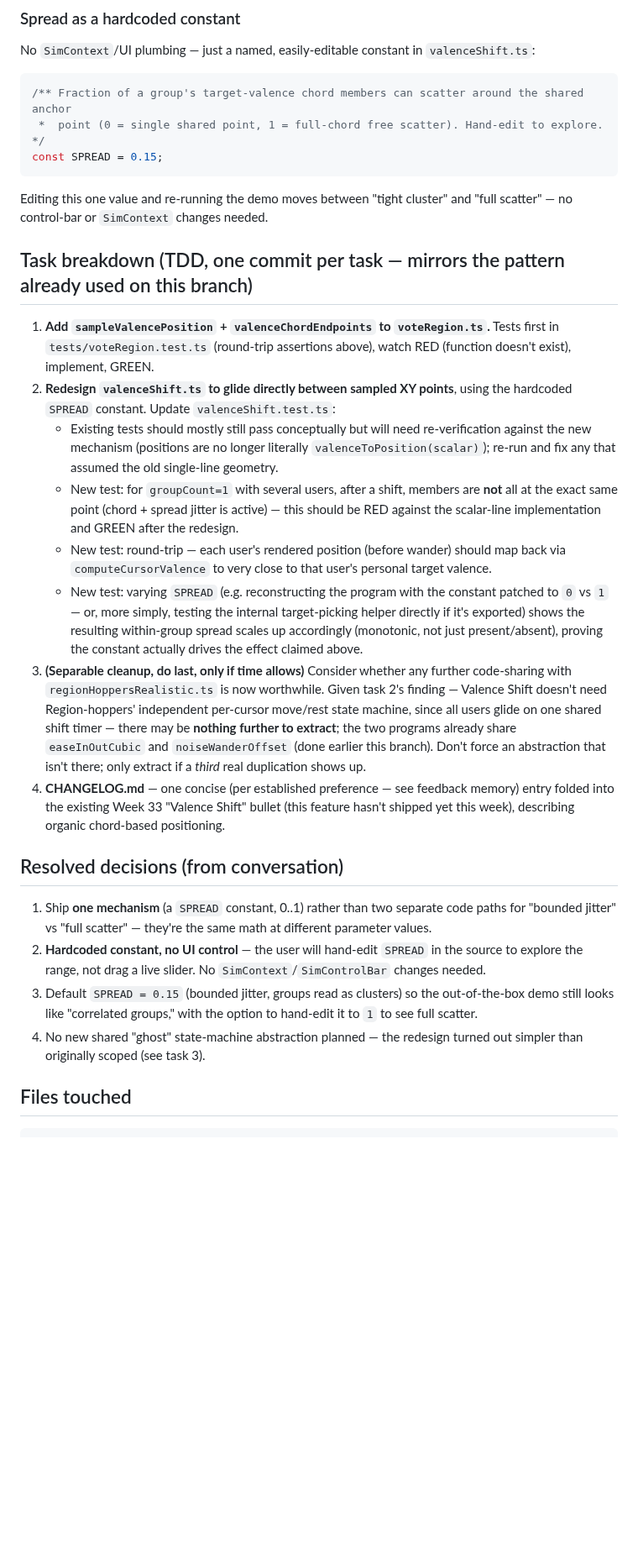
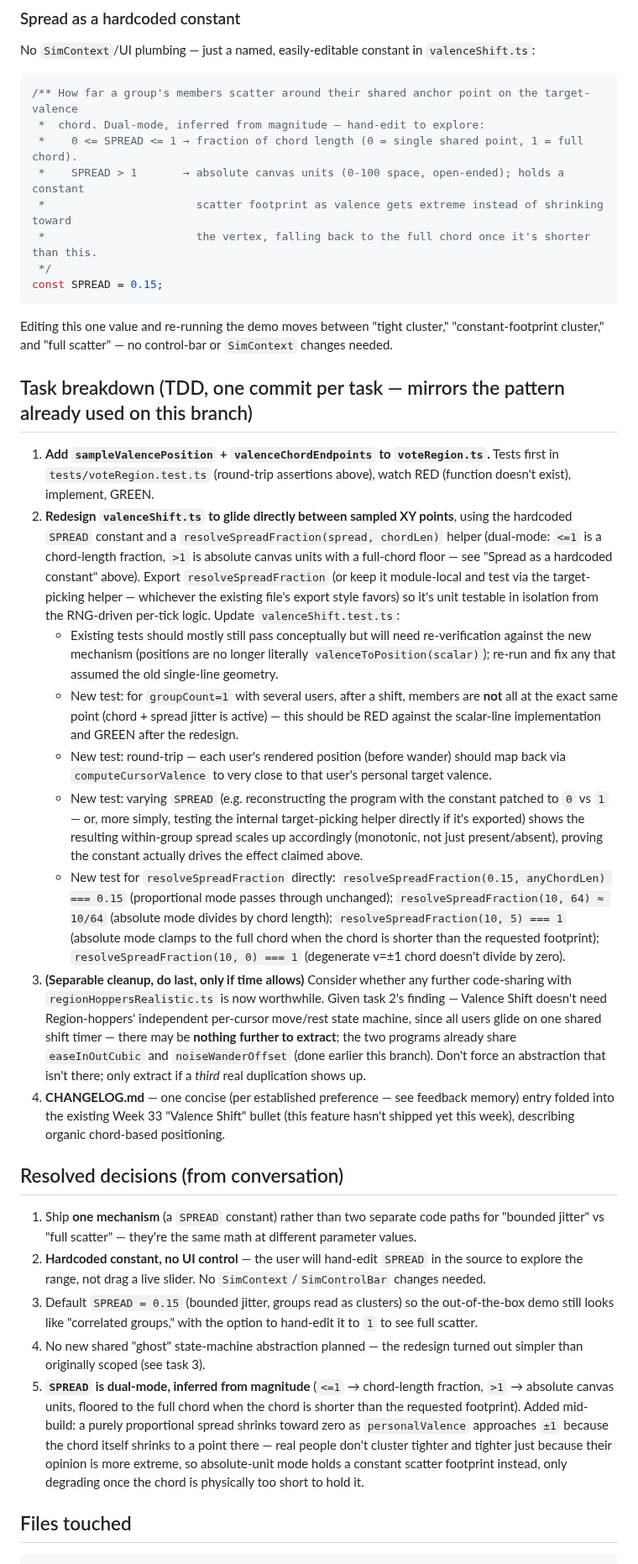
Before and after one commit to patcon/polislike-partykit-reaction-canvas, a Markdown page: docs/specs/valence-shift-organic-positioning.md, the part around one of its changes. Shown at 84% size. Rendered like a GitHub page; blank space fills up the shorter version.

````diff
--- a/docs/specs/valence-shift-organic-positioning.md
+++ b/docs/specs/valence-shift-organic-positioning.md
@@ -127,13 +160,18 @@ hand-editing the value and re-running the demo.
 No `SimContext`/UI plumbing — just a named, easily-editable constant in `valenceShift.ts`:
 
 ```ts
-/** Fraction of a group's target-valence chord members can scatter around the shared anchor
- *  point (0 = single shared point, 1 = full-chord free scatter). Hand-edit to explore. */
+/** How far a group's members scatter around their shared anchor point on the target-valence
+ *  chord. Dual-mode, inferred from magnitude — hand-edit to explore:
+ *    0 <= SPREAD <= 1 → fraction of chord length (0 = single shared point, 1 = full chord).
+ *    SPREAD > 1       → absolute canvas units (0-100 space, open-ended); holds a constant
+ *                       scatter footprint as valence gets extreme instead of shrinking toward
+ *                       the vertex, falling back to the full chord once it's shorter than this.
+ */
 const SPREAD = 0.15;
 ```
 
-Editing this one value and re-running the demo moves between "tight cluster" and "full scatter" —
-no control-bar or `SimContext` changes needed.
+Editing this one value and re-running the demo moves between "tight cluster," "constant-footprint
+cluster," and "full scatter" — no control-bar or `SimContext` changes needed.
 
 ## Task breakdown (TDD, one commit per task — mirrors the pattern already used on this branch)
 
@@ -141,7 +179,11 @@ no control-bar or `SimContext` changes needed.
    `tests/voteRegion.test.ts` (round-trip assertions above), watch RED (function doesn't exist),
    implement, GREEN.
 2. **Redesign `valenceShift.ts` to glide directly between sampled XY points**, using the hardcoded
-   `SPREAD` constant. Update `valenceShift.test.ts`:
+   `SPREAD` constant and a `resolveSpreadFraction(spread, chordLen)` helper (dual-mode: `<=1` is a
+   chord-length fraction, `>1` is absolute canvas units with a full-chord floor — see "Spread as a
+   hardcoded constant" above). Export `resolveSpreadFraction` (or keep it module-local and test via
+   the target-picking helper — whichever the existing file's export style favors) so it's unit
+   testable in isolation from the RNG-driven per-tick logic. Update `valenceShift.test.ts`:
    - Existing tests should mostly still pass conceptually but will need re-verification against the
      new mechanism (positions are no longer literally `valenceToPosition(scalar)`); re-run and fix
      any that assumed the old single-line geometry.
@@ -154,6 +196,11 @@ no control-bar or `SimContext` changes needed.
      `1` — or, more simply, testing the internal target-picking helper directly if it's exported)
      shows the resulting within-group spread scales up accordingly (monotonic, not just
      present/absent), proving the constant actually drives the effect claimed above.
+   - New test for `resolveSpreadFraction` directly: `resolveSpreadFraction(0.15, anyChordLen) ===
+     0.15` (proportional mode passes through unchanged); `resolveSpreadFraction(10, 64) ≈ 10/64`
+     (absolute mode divides by chord length); `resolveSpreadFraction(10, 5) === 1` (absolute mode
+     clamps to the full chord when the chord is shorter than the requested footprint);
+     `resolveSpreadFraction(10, 0) === 1` (degenerate v=±1 chord doesn't divide by zero).
 3. **(Separable cleanup, do last, only if time allows)** Consider whether any further code-sharing
    with `regionHoppersRealistic.ts` is now worthwhile. Given task 2's finding — Valence Shift doesn't
    need Region-hoppers' independent per-cursor move/rest state machine, since all users glide on one
@@ -166,7 +213,7 @@ no control-bar or `SimContext` changes needed.
 
 ## Resolved decisions (from conversation)
 
-1. Ship **one mechanism** (a `SPREAD` constant, 0..1) rather than two separate code paths for
+1. Ship **one mechanism** (a `SPREAD` constant) rather than two separate code paths for
    "bounded jitter" vs "full scatter" — they're the same math at different parameter values.
 2. **Hardcoded constant, no UI control** — the user will hand-edit `SPREAD` in the source to explore
    the range, not drag a live slider. No `SimContext`/`SimControlBar` changes needed.
@@ -174,6 +221,12 @@ no control-bar or `SimContext` changes needed.
    looks like "correlated groups," with the option to hand-edit it to `1` to see full scatter.
 4. No new shared "ghost" state-machine abstraction planned — the redesign turned out simpler than
    originally scoped (see task 3).
+5. **`SPREAD` is dual-mode, inferred from magnitude** (`<=1` → chord-length fraction, `>1` → absolute
+   canvas units, floored to the full chord when the chord is shorter than the requested footprint).
+   Added mid-build: a purely proportional spread shrinks toward zero as `personalValence` approaches
+   `±1` because the chord itself shrinks to a point there — real people don't cluster tighter and
+   tighter just because their opinion is more extreme, so absolute-unit mode holds a constant scatter
+   footprint instead, only degrading once the chord is physically too short to hold it.
 
 ## Files touched
 
````
Also changed, not shown: other parts of docs/specs/valence-shift-organic-positioning.md (+42 -9 lines).
